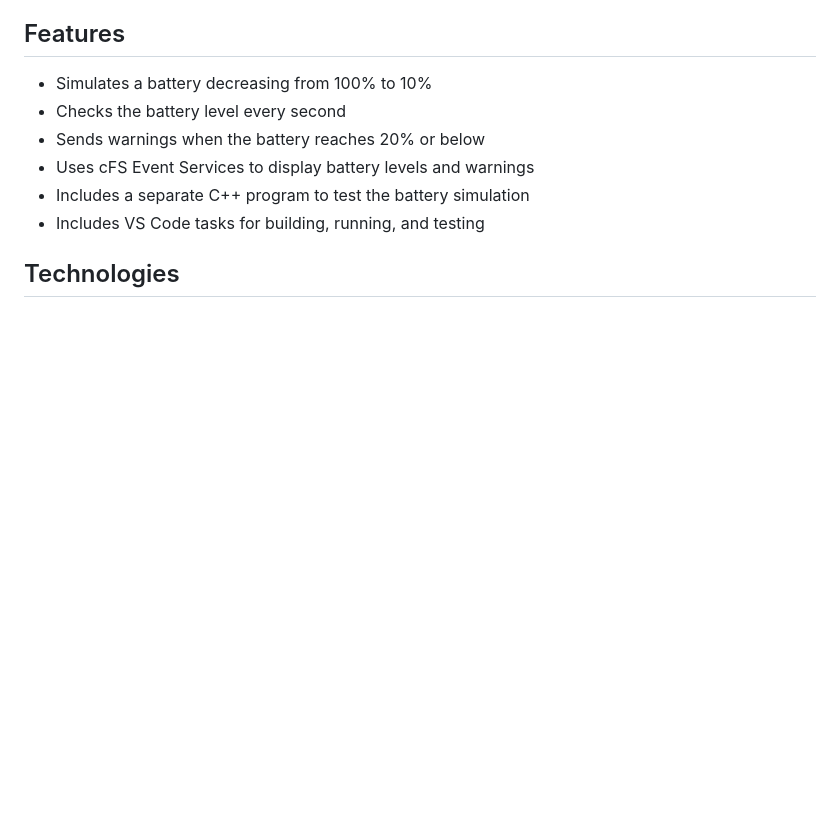
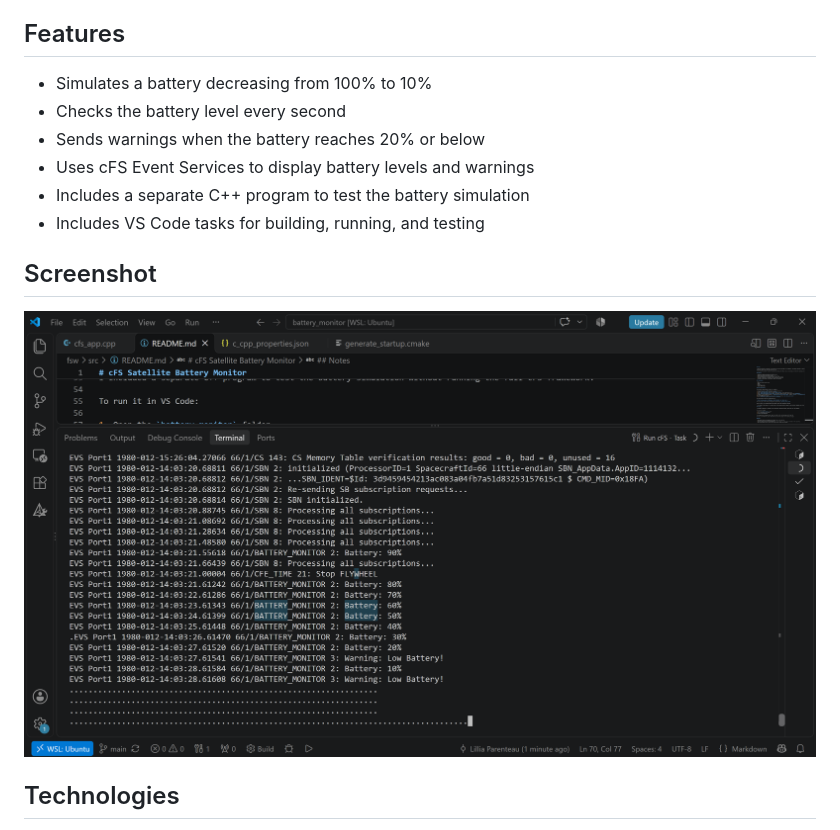
Before and after one commit to LilliaParenteau/Satellite-Battery-Monitor-NASA-cFS-Simulation, a Markdown page: README.md, the part around the change. Drawn GitHub-style; pictures changed too: Screen Shots/battery-monitor.png (added); blank space fills up the shorter version.

Commit message:
Add project screenshot

```diff
--- a/fsw/src/README.md
+++ b/README.md
@@ -16,6 +16,10 @@ I also used this project to get more experience working with CMake, Linux, and s
 - Uses cFS Event Services to display battery levels and warnings
 - Includes a separate C++ program to test the battery simulation
 - Includes VS Code tasks for building, running, and testing
+
+## Screenshot
+
+![Battery Monitor running in NASA cFS](Screen%20Shots/battery-monitor.png)
 
 ## Technologies
 
```
